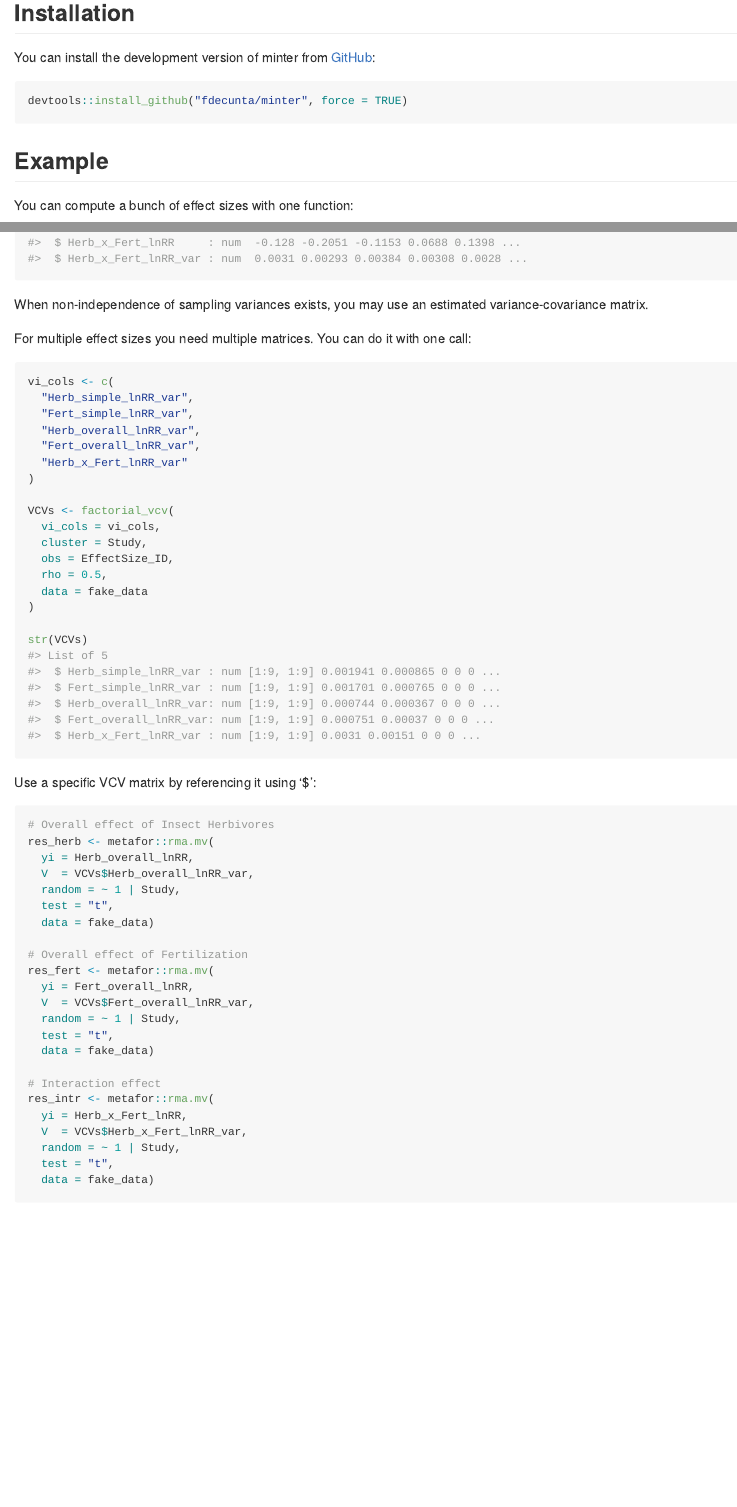
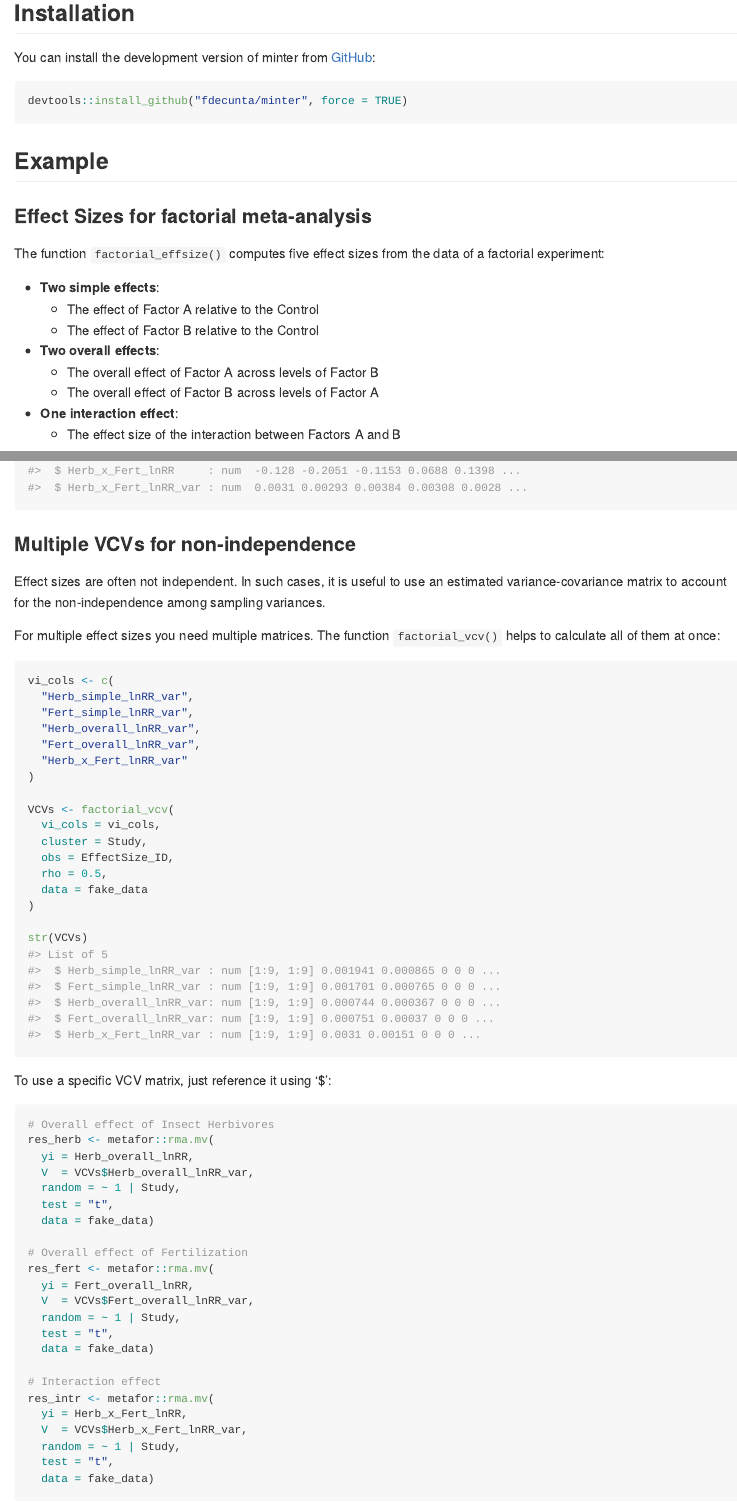
Before and after one commit to fdecunta/minter, an R Markdown document (README.Rmd): the page in a window 1100 px wide, from 160 px down, and a second part further down, joined at a grey line. The pictures show the output file README.md that the author committed with the source, drawn offline in the style of GitHub; badge pictures from the web are left out.

Commit message:
Update README

````diff
--- a/README.Rmd
+++ b/README.Rmd
@@ -34,7 +34,21 @@ devtools::install_github("fdecunta/minter", force = TRUE)
 
 ## Example
 
-You can compute a bunch of effect sizes with one function:
+### Effect Sizes for factorial meta-analysis
+
+The function `factorial_effsize()` computes five effect sizes from the data of a factorial experiment:
+
+- **Two simple effects**:
+  - The effect of Factor A relative to the Control
+  - The effect of Factor B relative to the Control
+
+- **Two overall effects**:
+  - The overall effect of Factor A across levels of Factor B
+  - The overall effect of Factor B across levels of Factor A
+
+- **One interaction effect**:
+  - The effect size of the interaction between Factors A and B
+
 
 ```{r example}
 library(minter)
@@ -66,10 +80,11 @@ fake_data <- factorial_effsize(
 str(fake_data)
 ```
 
+### Multiple VCVs for non-independence
 
-When non-independence of sampling variances exists, you may use an estimated variance-covariance matrix.
+Effect sizes are often not independent. In such cases, it is useful to use an estimated variance-covariance matrix to account for the non-independence among sampling variances.
 
-For multiple effect sizes you need multiple matrices. You can do it with one call:
+For multiple effect sizes you need multiple matrices. The function `factorial_vcv()` helps to calculate all of them at once:
 
 ```{r}
 vi_cols <- c(
@@ -91,8 +106,7 @@ VCVs <- factorial_vcv(
 str(VCVs)
 ```
 
-
-Use a specific VCV matrix by referencing it using '$':
+To use a specific VCV matrix, just reference it using '$':
 
 ```{r}
 # Overall effect of Insect Herbivores
````
Also changed, not shown: README.md, README.Rmd (11 more changed lines), 1 other file.
